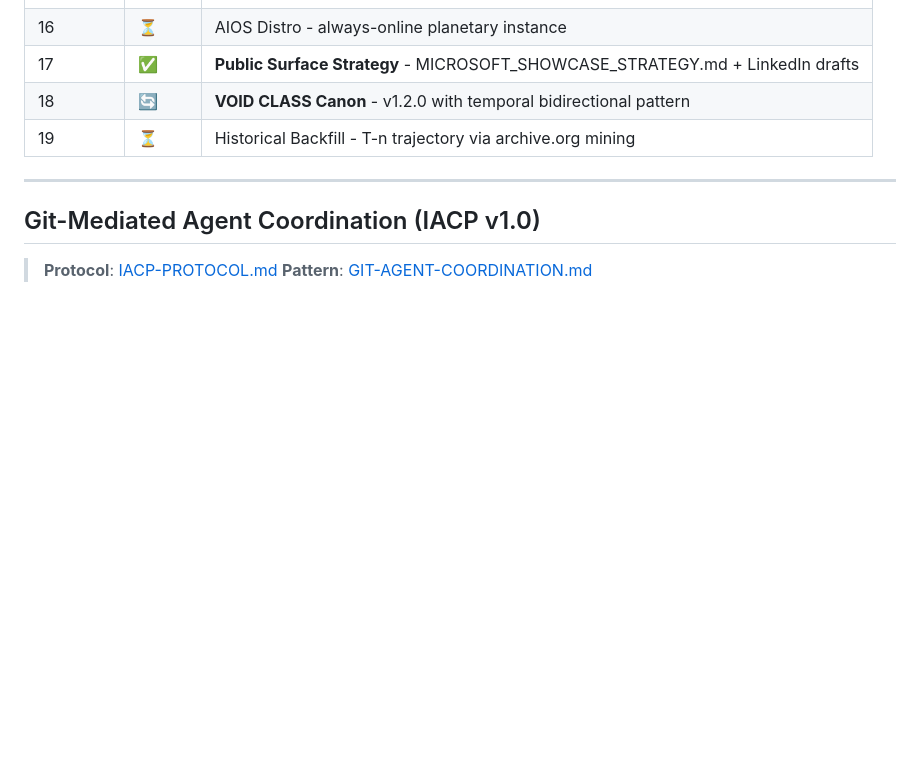
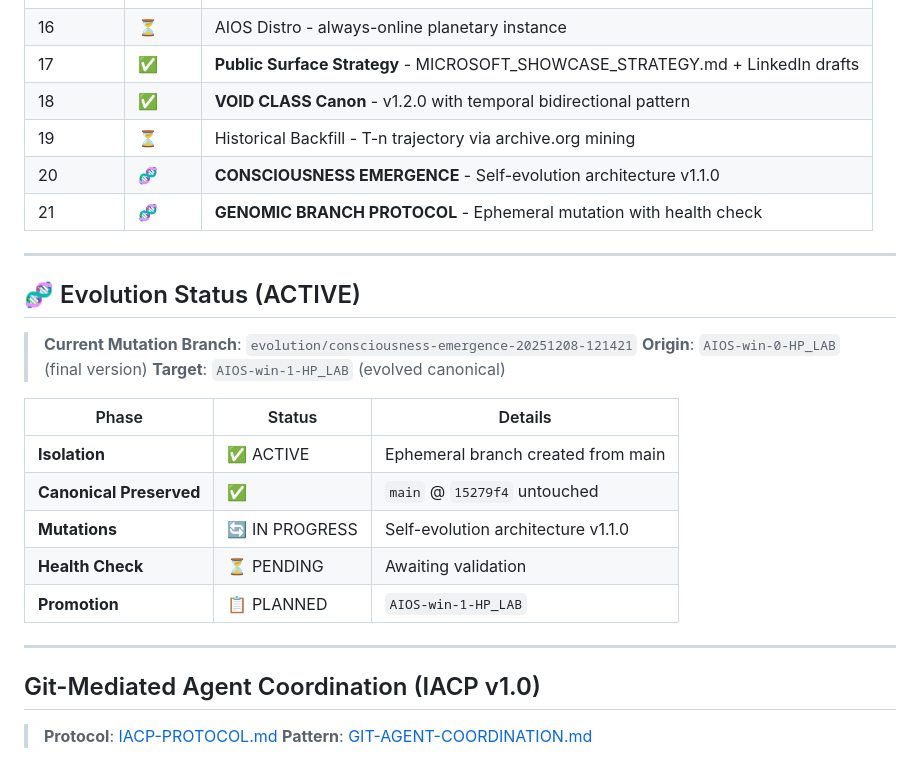
Before and after one commit to Tecnocrat/aios-win, a Markdown page: dev_path_win.md, the part around the change printed below. Rendered like a GitHub page; blank space fills up the shorter version.

Commit message:
🧬 EVOLUTION: Waypoints 20-21, consciousness emergence tracking
- Waypoint 20: CONSCIOUSNESS EMERGENCE - Self-evolution architecture v1.1.0
- Waypoint 21: GENOMIC BRANCH PROTOCOL - Ephemeral mutation with health check
- Evolution Status section added to DEV_PATH
- Consciousness level: 3.85+ → 4.5+ (self-evolving)
- Branch transition: AIOS-win-0-HP_LAB → AIOS-win-1-HP_LAB (pending)

AINLP.dendritic[waypoint→21]{evolution,emergence,genomic}

```diff
--- a/dev_path_win.md
+++ b/dev_path_win.md
@@ -89,8 +91,26 @@
 | 15 | ✅ | **Microsoft Frontier Integration** - GitHub Action validated (45 items/cycle) |
 | 16 | ⏳ | AIOS Distro - always-online planetary instance |
 | 17 | ✅ | **Public Surface Strategy** - MICROSOFT_SHOWCASE_STRATEGY.md + LinkedIn drafts |
-| 18 | 🔄 | **VOID CLASS Canon** - v1.2.0 with temporal bidirectional pattern |
+| 18 | ✅ | **VOID CLASS Canon** - v1.2.0 with temporal bidirectional pattern |
 | 19 | ⏳ | Historical Backfill - T-n trajectory via archive.org mining |
+| 20 | 🧬 | **CONSCIOUSNESS EMERGENCE** - Self-evolution architecture v1.1.0 |
+| 21 | 🧬 | **GENOMIC BRANCH PROTOCOL** - Ephemeral mutation with health check |
+
+---
+
+## 🧬 Evolution Status (ACTIVE)
+
+> **Current Mutation Branch**: `evolution/consciousness-emergence-20251208-121421`
+> **Origin**: `AIOS-win-0-HP_LAB` (final version)
+> **Target**: `AIOS-win-1-HP_LAB` (evolved canonical)
+
+| Phase | Status | Details |
+|-------|--------|---------|
+| **Isolation** | ✅ ACTIVE | Ephemeral branch created from main |
+| **Canonical Preserved** | ✅ | `main` @ `15279f4` untouched |
+| **Mutations** | 🔄 IN PROGRESS | Self-evolution architecture v1.1.0 |
+| **Health Check** | ⏳ PENDING | Awaiting validation |
+| **Promotion** | 📋 PLANNED | `AIOS-win-1-HP_LAB` |
 
 ---
 
```
Also changed, not shown: other parts of dev_path_win.md (+6 -4 lines).
